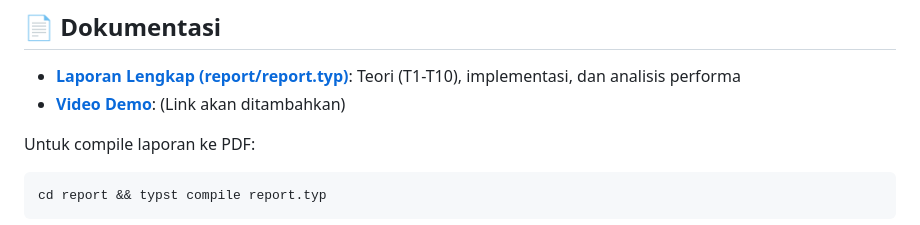
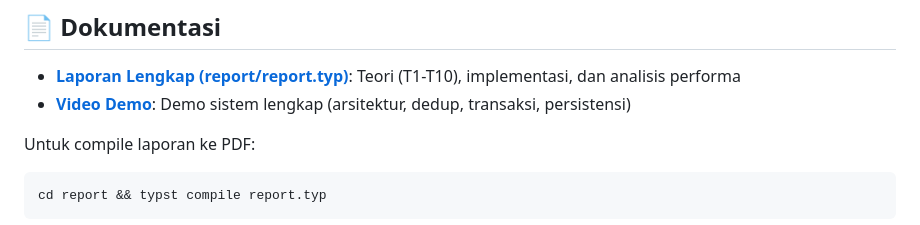
Before and after one commit to fzhnf/pub-sub-log-aggregator-v2, a Markdown page: README.md, the part around the change. GitHub-like rendering.

Commit message:
docs: add YouTube demo video link
- Add link to demo video: https://youtu.be/AcT1KDS0pMc
- Update video description with covered topics

````diff
--- a/README.md
+++ b/README.md
@@ -5,7 +5,7 @@ Sistem Pub-Sub log aggregator multi-service dengan Docker Compose yang mendukung
 ## 📄 Dokumentasi
 
 - **[Laporan Lengkap (report/report.typ)](report/report.typ)**: Teori (T1-T10), implementasi, dan analisis performa
-- **[Video Demo](https://youtube.com/...)**: (Link akan ditambahkan)
+- **[Video Demo](https://youtu.be/AcT1KDS0pMc)**: Demo sistem lengkap (arsitektur, dedup, transaksi, persistensi)
 
 Untuk compile laporan ke PDF:
 ```bash
````
